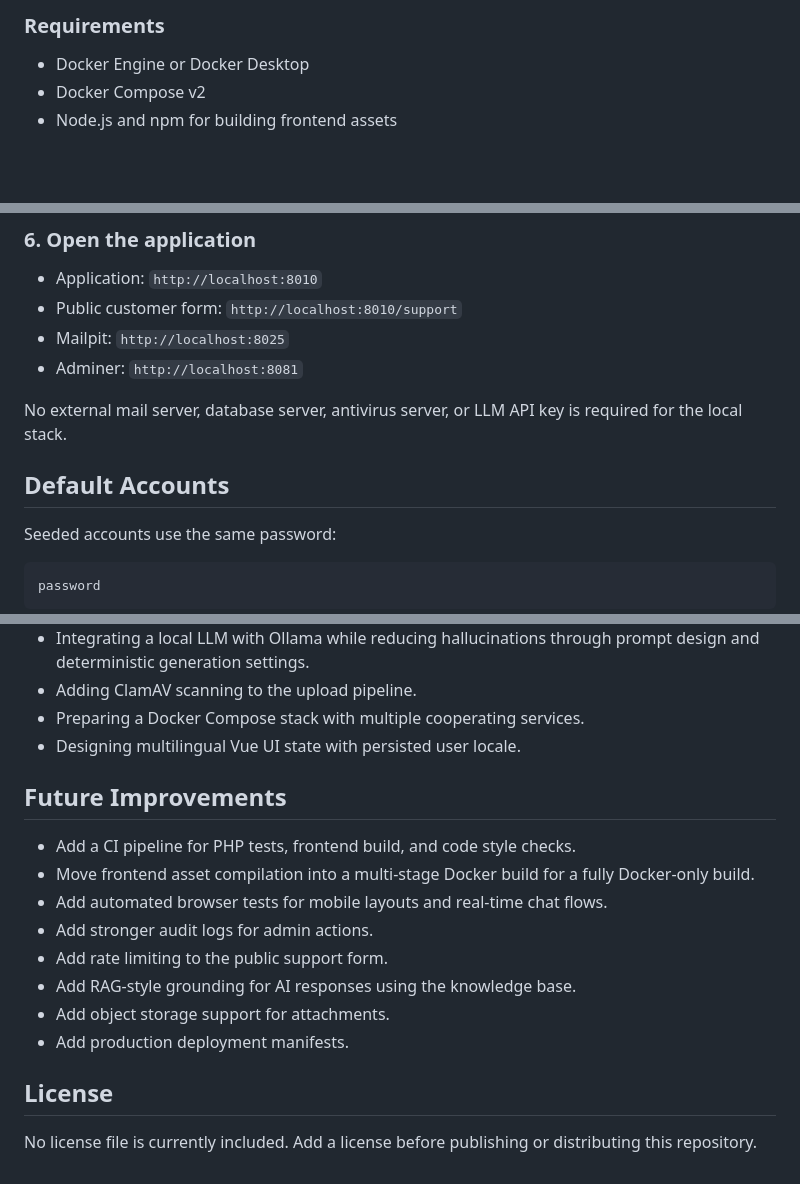
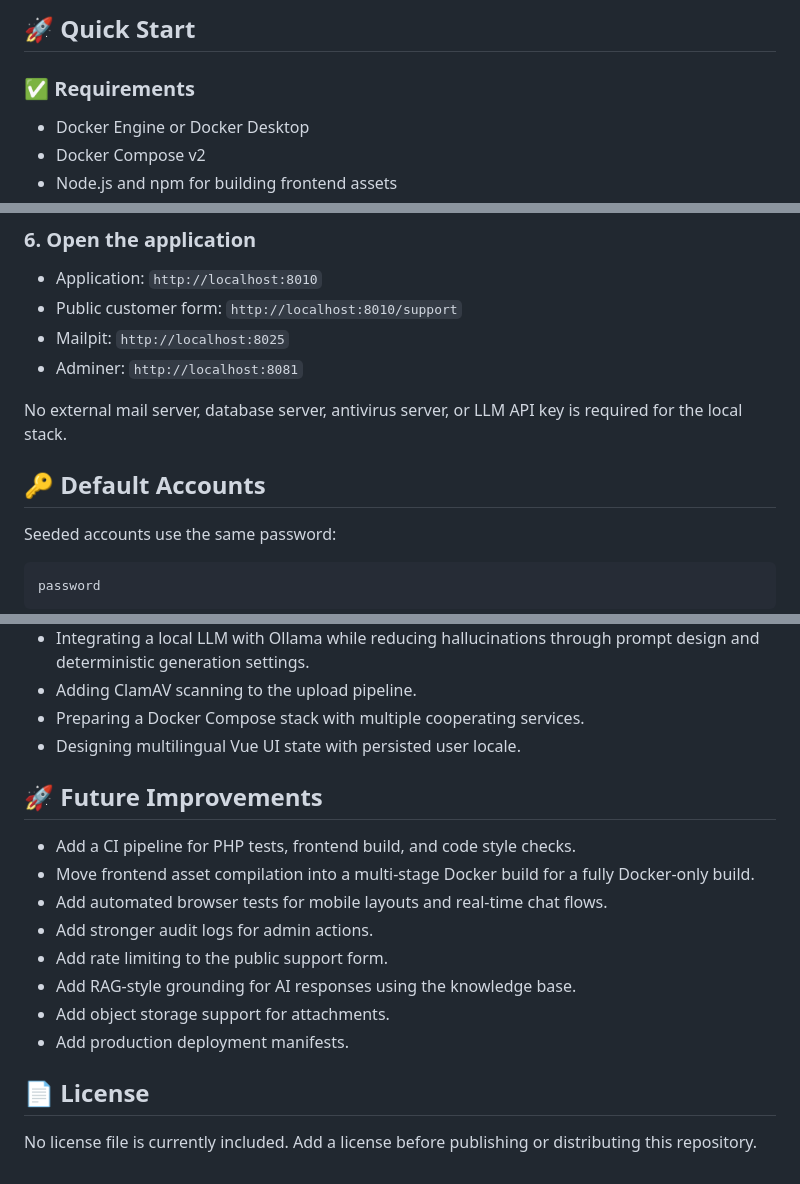
Before and after one commit to dj-kolkol2002/Capyhelp-Helpdesk-App, a Markdown page: README.md, 3 parts joined by grey strips. GitHub-like rendering; blank space fills up the shorter version.

```diff
--- a/README.md
+++ b/README.md
@@ -179,5 +184,7 @@ CAPYHELP is split into several focused services:
 
-### Requirements
+## 🚀 Quick Start
+
+### ✅ Requirements
 
 - Docker Engine or Docker Desktop
 - Docker Compose v2
@@ -227,7 +234,9 @@ docker compose exec ollama ollama pull llama3.2:3b
 
 No external mail server, database server, antivirus server, or LLM API key is required for the local stack.
 
-## Default Accounts
+<a id="default-accounts"></a>
+
+## 🔑 Default Accounts
 
 Seeded accounts use the same password:
 
@@ -622,7 +628,9 @@ Before using the project outside local development:
 - Preparing a Docker Compose stack with multiple cooperating services.
 - Designing multilingual Vue UI state with persisted user locale.
 
-## Future Improvements
+<a id="future-improvements"></a>
+
+## 🚀 Future Improvements
 
 - Add a CI pipeline for PHP tests, frontend build, and code style checks.
 - Move frontend asset compilation into a multi-stage Docker build for a fully Docker-only build.
@@ -633,6 +641,8 @@ Before using the project outside local development:
 - Add object storage support for attachments.
 - Add production deployment manifests.
 
-## License
+<a id="license"></a>
+
+## 📄 License
 
 No license file is currently included. Add a license before publishing or distributing this repository.
```
Also changed, not shown: other parts of README.md (+69 -67 lines).
